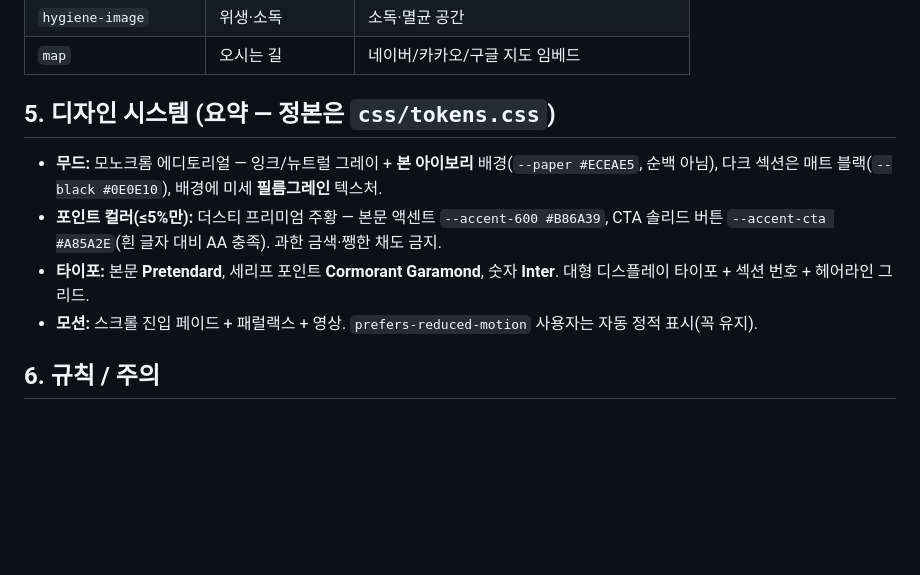
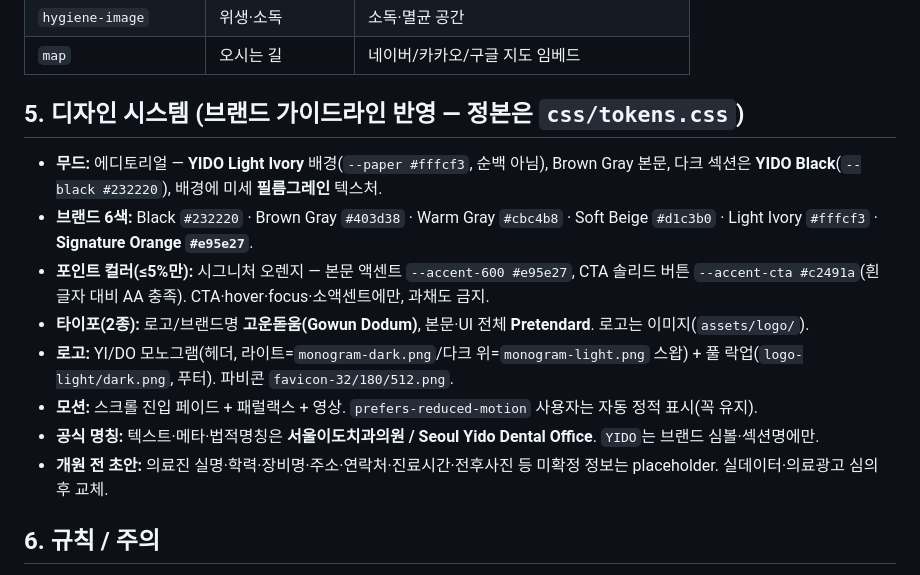
Before and after one commit to half1126-byte/half1126-byte.github.io, a Markdown page: docs/HANDOFF.md, the part around the change. GitHub-like rendering; blank space fills up the shorter version.

Commit message:
docs(handoff): 디자인 시스템 섹션을 브랜드 가이드라인으로 갱신
6색 팔레트·고운돋움/프리텐다드 2폰트·YI/DO 로고 사용법·공식명칭·개원 전 placeholder 원칙 반영.

Co-Authored-By: Claude Fable 5 <noreply@anthropic.com>

```diff
--- a/docs/HANDOFF.md
+++ b/docs/HANDOFF.md
@@ -58,13 +58,17 @@ CSS는 **이 순서로 로드**됩니다(토큰 → base → layout → componen
 | `hygiene-image` | 위생·소독 | 소독·멸균 공간 |
 | `map` | 오시는 길 | 네이버/카카오/구글 지도 임베드 |
 
-## 5. 디자인 시스템 (요약 — 정본은 `css/tokens.css`)
-- **무드:** 모노크롬 에디토리얼 — 잉크/뉴트럴 그레이 + **본 아이보리** 배경(`--paper #ECEAE5`, 순백 아님),
-  다크 섹션은 매트 블랙(`--black #0E0E10`), 배경에 미세 **필름그레인** 텍스처.
-- **포인트 컬러(≤5%만):** 더스티 프리미엄 주황 — 본문 액센트 `--accent-600 #B86A39`,
-  CTA 솔리드 버튼 `--accent-cta #A85A2E`(흰 글자 대비 AA 충족). 과한 금색·쨍한 채도 금지.
-- **타이포:** 본문 **Pretendard**, 세리프 포인트 **Cormorant Garamond**, 숫자 **Inter**. 대형 디스플레이 타이포 + 섹션 번호 + 헤어라인 그리드.
+## 5. 디자인 시스템 (브랜드 가이드라인 반영 — 정본은 `css/tokens.css`)
+- **무드:** 에디토리얼 — **YIDO Light Ivory** 배경(`--paper #fffcf3`, 순백 아님), Brown Gray 본문,
+  다크 섹션은 **YIDO Black**(`--black #232220`), 배경에 미세 **필름그레인** 텍스처.
+- **브랜드 6색:** Black `#232220` · Brown Gray `#403d38` · Warm Gray `#cbc4b8` · Soft Beige `#d1c3b0` · Light Ivory `#fffcf3` · **Signature Orange `#e95e27`**.
+- **포인트 컬러(≤5%만):** 시그니처 오렌지 — 본문 액센트 `--accent-600 #e95e27`,
+  CTA 솔리드 버튼 `--accent-cta #c2491a`(흰 글자 대비 AA 충족). CTA·hover·focus·소액센트에만, 과채도 금지.
+- **타이포(2종):** 로고/브랜드명 **고운돋움(Gowun Dodum)**, 본문·UI 전체 **Pretendard**. 로고는 이미지(`assets/logo/`).
+- **로고:** YI/DO 모노그램(헤더, 라이트=`monogram-dark.png`/다크 위=`monogram-light.png` 스왑) + 풀 락업(`logo-light/dark.png`, 푸터). 파비콘 `favicon-32/180/512.png`.
 - **모션:** 스크롤 진입 페이드 + 패럴랙스 + 영상. `prefers-reduced-motion` 사용자는 자동 정적 표시(꼭 유지).
+- **공식 명칭:** 텍스트·메타·법적명칭은 **서울이도치과의원 / Seoul Yido Dental Office**. `YIDO`는 브랜드 심볼·섹션명에만.
+- **개원 전 초안:** 의료진 실명·학력·장비명·주소·연락처·진료시간·전후사진 등 미확정 정보는 placeholder. 실데이터·의료광고 심의 후 교체.
 
 ## 6. 규칙 / 주의
 - **빌드하지 마세요.** 파일 그대로가 결과물입니다(컴파일·번들 없음).
```
